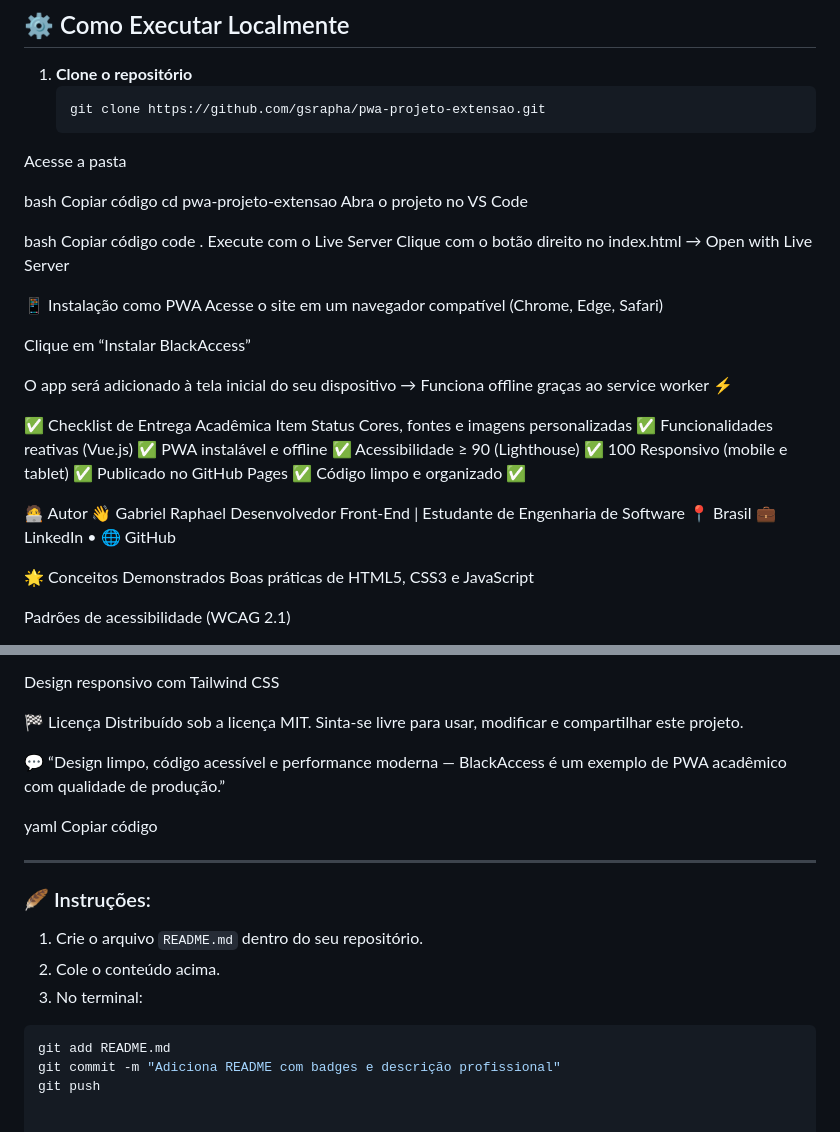
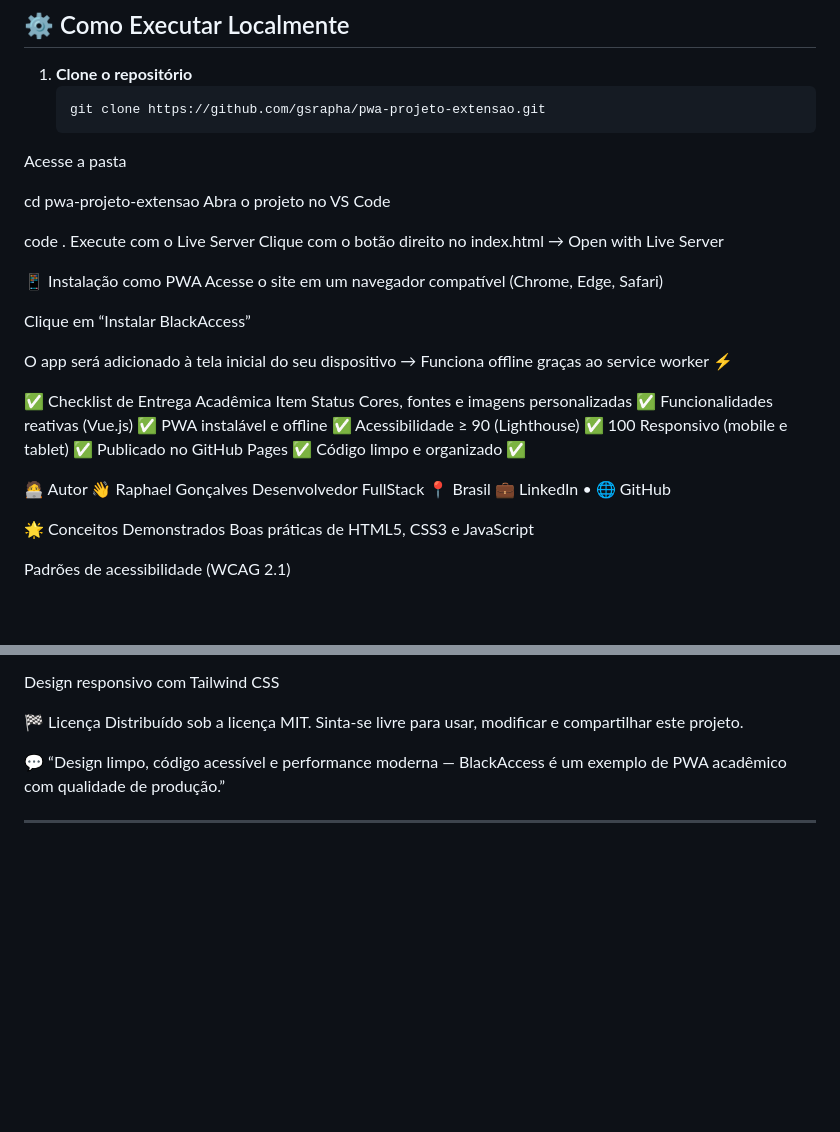
Before and after one commit to gsrapha/pwa-projeto-extensao, a Markdown page: README.md, 2 parts joined by grey strips. Drawn GitHub-style; blank space fills up the shorter version.

Commit message:
Revise README with new author and cleanup
Updated author information and removed instructions.

````diff
--- a/README.md
+++ b/README.md
@@ -59,13 +59,9 @@ O projeto foi desenvolvido como parte de um **trabalho acadêmico**, com código
    git clone https://github.com/gsrapha/pwa-projeto-extensao.git
 Acesse a pasta
 
-bash
-Copiar código
 cd pwa-projeto-extensao
 Abra o projeto no VS Code
 
-bash
-Copiar código
 code .
 Execute com o Live Server
 Clique com o botão direito no index.html → Open with Live Server
@@ -89,8 +85,8 @@ Publicado no GitHub Pages	✅
 Código limpo e organizado	✅
 
 🧑‍💻 Autor
-👋 Gabriel Raphael
-Desenvolvedor Front-End | Estudante de Engenharia de Software
+👋 Raphael Gonçalves
+Desenvolvedor FullStack
 📍 Brasil
 💼 LinkedIn • 🌐 GitHub
 
@@ -113,17 +109,4 @@ Sinta-se livre para usar, modificar e compartilhar este projeto.
 
 💬 “Design limpo, código acessível e performance moderna — BlackAccess é um exemplo de PWA acadêmico com qualidade de produção.”
 
-yaml
-Copiar código
-
 ---
-
-### 🪶 Instruções:
-1. Crie o arquivo `README.md` dentro do seu repositório.
-2. Cole o conteúdo acima.
-3. No terminal:
-
-```bash
-git add README.md
-git commit -m "Adiciona README com badges e descrição profissional"
-git push
````
